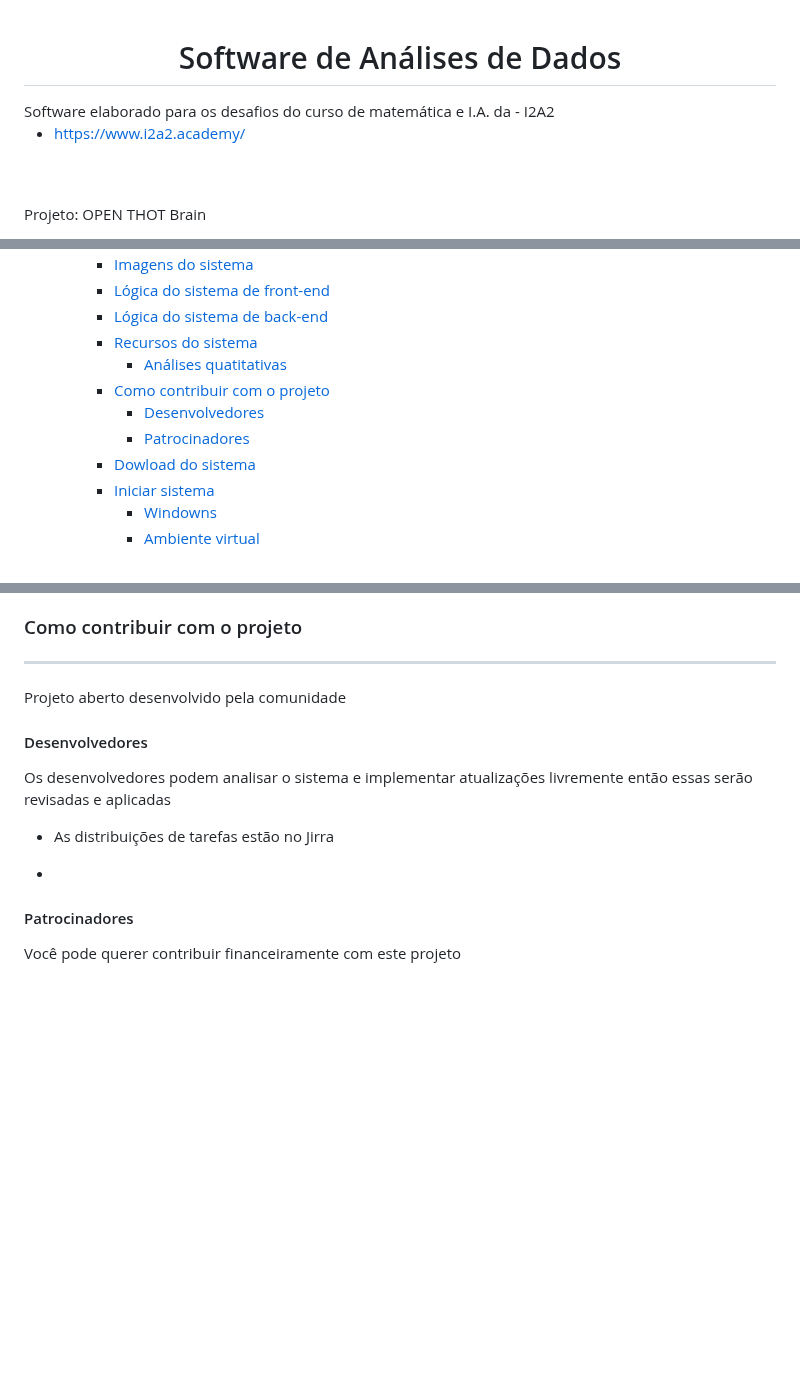
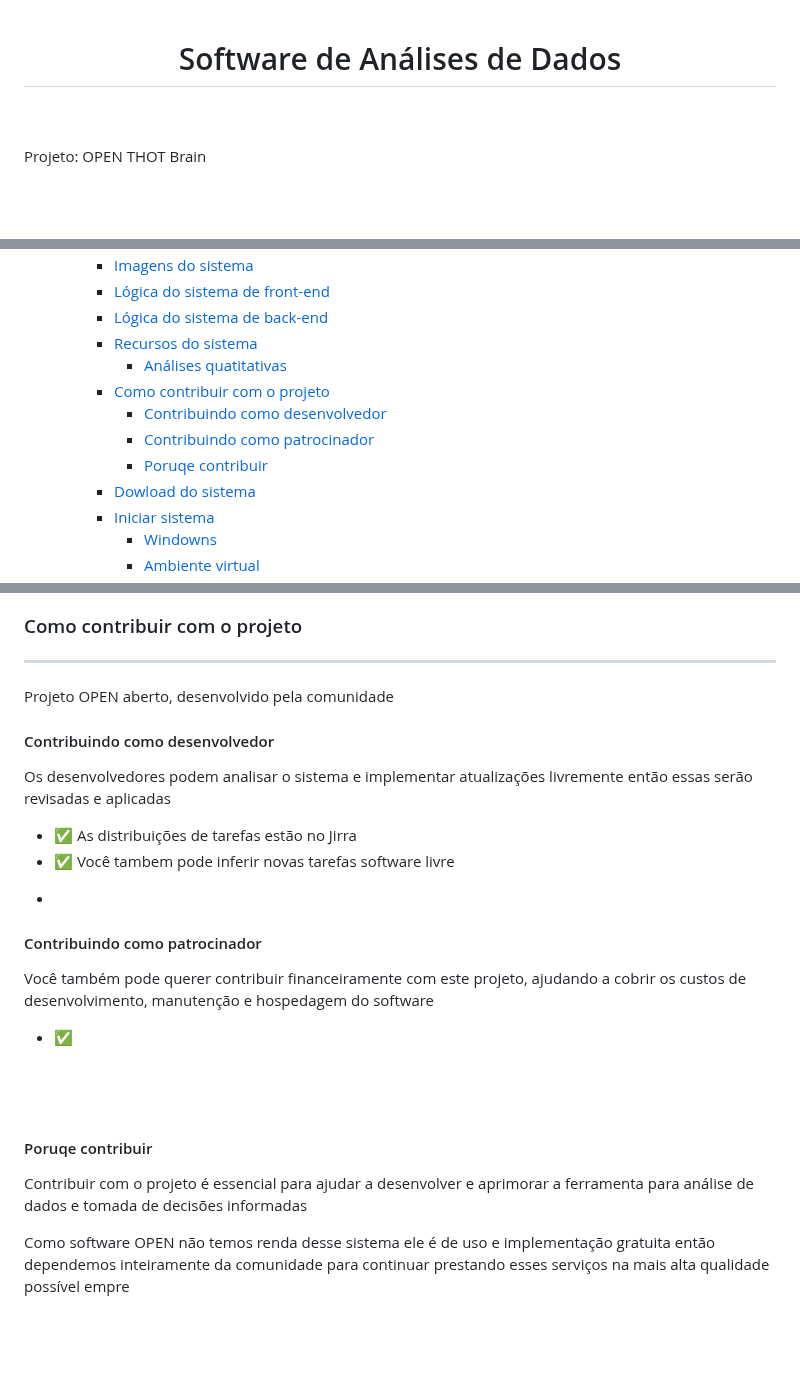
Before and after one commit to THOTIACORP/OpenTHOTBrain, a Markdown page: README.md, 3 parts joined by grey strips. Drawn GitHub-style; blank space fills up the shorter version.

Commit message:
♻️ refactor:  README.md

```diff
--- a/README.md
+++ b/README.md
@@ -2,11 +2,8 @@
 
 # Software de Análises de Dados
 </div>
-Software elaborado para os desafios do curso de matemática e I.A. da - I2A2
+<br><br>
 
-- https://www.i2a2.academy/
-
-<br><br>
 Projeto: OPEN THOT Brain
 - ✅ Transformando dados em resultados. O poder em suas mãos
 - ✅ Aprenda com o passado e o presente, preveja tendências e comportamentos futuros
@@ -25,8 +22,9 @@ Projeto: OPEN THOT Brain
     - [Recursos do sistema](#recursos-do-sistema)
       - [Análises quatitativas](#análises-quatitativas)
     - [Como contribuir com o projeto](#como-contribuir-com-o-projeto)
-      - [Desenvolvedores](#desenvolvedores)
-      - [Patrocinadores](#patrocinadores)
+      - [Contribuindo como desenvolvedor](#contribuindo-como-desenvolvedor)
+      - [Contribuindo como patrocinador](#contribuindo-como-patrocinador)
+      - [Poruqe contribuir](#poruqe-contribuir)
     - [Dowload do sistema](#dowload-do-sistema)
     - [Iniciar sistema](#iniciar-sistema)
       - [Windowns](#windowns)
@@ -97,23 +95,30 @@ https://miro.com/app/board/uXjVNn0Fy84=/?share_link_id=204593179378
 ### Como contribuir com o projeto
 <hr>
 
-Projeto aberto desenvolvido pela comunidade
+Projeto OPEN aberto, desenvolvido pela comunidade
 
-#### Desenvolvedores
+#### Contribuindo como desenvolvedor
 Os desenvolvedores podem analisar o sistema e implementar atualizações livremente então essas serão revisadas e aplicadas
 
 
-- As distribuições de tarefas estão no Jirra
-
+- ✅ As distribuições de tarefas estão no Jirra
+- ✅ Você tambem pode inferir novas tarefas software livre
 <div align="center">
 
 -
 
 </div>
 
-#### Patrocinadores
-Você pode querer contribuir financeiramente com este projeto
+#### Contribuindo como patrocinador
+Você também pode querer contribuir financeiramente com este projeto, ajudando a cobrir os custos de desenvolvimento, manutenção e hospedagem do software
 
+- ✅
+<br><br><br><br>
+
+#### Poruqe contribuir
+Contribuir com o projeto é essencial para ajudar a desenvolver e aprimorar a ferramenta para análise de dados e tomada de decisões informadas
+
+Como software OPEN não temos renda desse sistema ele é de uso e implementação gratuita então dependemos inteiramente da comunidade para continuar prestando esses serviços na mais alta qualidade possível empre
 <br><br><br><br>
 
 
```
